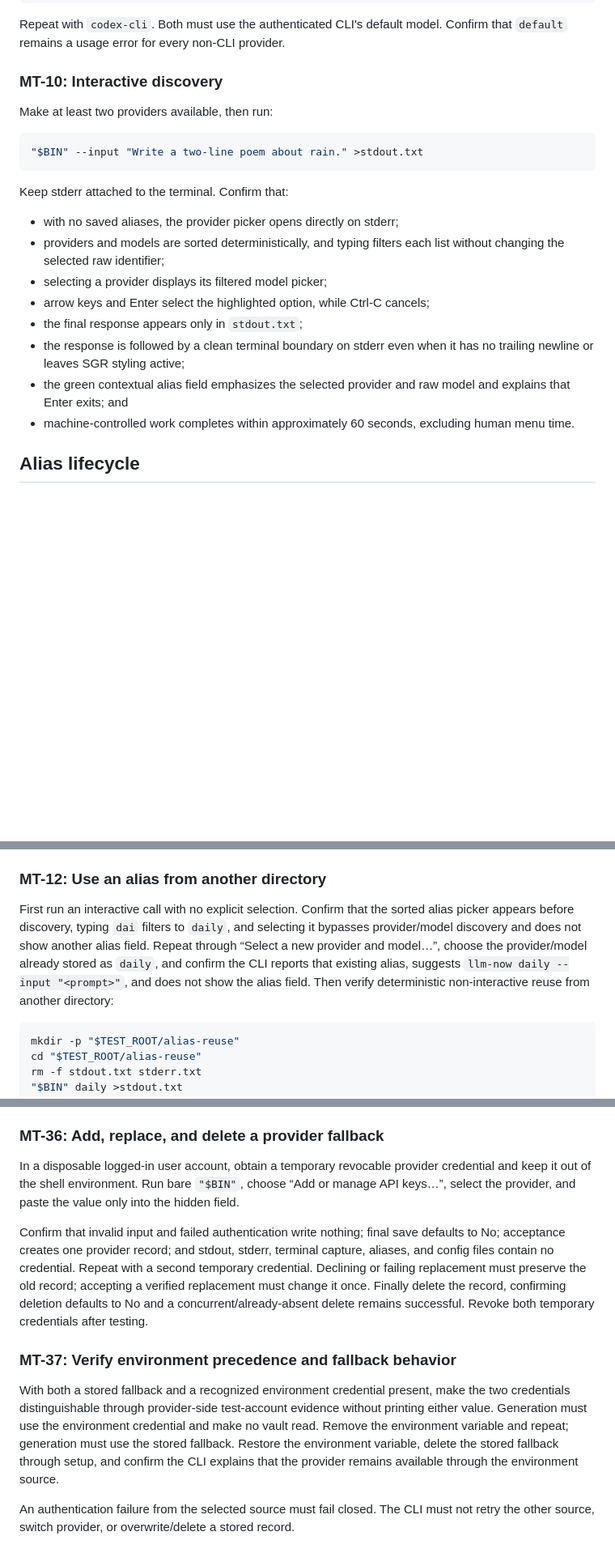
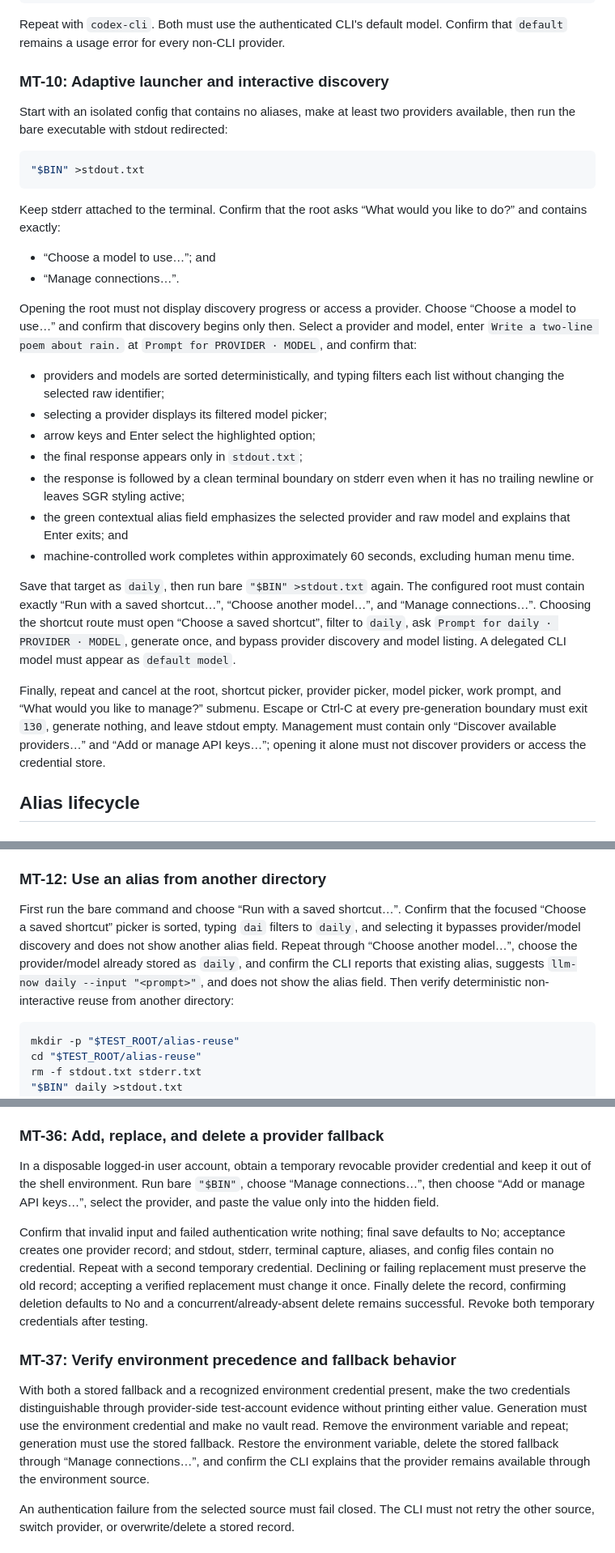
Before and after one commit to swartzrock/llm-now, a Markdown page: docs/manual-testing.md, 3 parts joined by grey strips. Shown at 81% size. Rendered like a GitHub page; blank space fills up the shorter version.

````diff
--- a/docs/manual-testing.md
+++ b/docs/manual-testing.md
@@ -222,24 +222,44 @@ printf 'Reply with a short greeting.' |
 
 Repeat with `codex-cli`. Both must use the authenticated CLI's default model. Confirm that `default` remains a usage error for every non-CLI provider.
 
-### MT-10: Interactive discovery
+### MT-10: Adaptive launcher and interactive discovery
 
-Make at least two providers available, then run:
+Start with an isolated config that contains no aliases, make at least two providers available,
+then run the bare executable with stdout redirected:
 
 ```bash
-"$BIN" --input "Write a two-line poem about rain." >stdout.txt
+"$BIN" >stdout.txt
 ```
 
-Keep stderr attached to the terminal. Confirm that:
+Keep stderr attached to the terminal. Confirm that the root asks “What would you like to do?”
+and contains exactly:
 
-- with no saved aliases, the provider picker opens directly on stderr;
+- “Choose a model to use…”; and
+- “Manage connections…”.
+
+Opening the root must not display discovery progress or access a provider. Choose “Choose a
+model to use…” and confirm that discovery begins only then. Select a provider and model, enter
+`Write a two-line poem about rain.` at `Prompt for PROVIDER · MODEL`, and confirm that:
+
 - providers and models are sorted deterministically, and typing filters each list without changing the selected raw identifier;
 - selecting a provider displays its filtered model picker;
-- arrow keys and Enter select the highlighted option, while Ctrl-C cancels;
+- arrow keys and Enter select the highlighted option;
 - the final response appears only in `stdout.txt`;
 - the response is followed by a clean terminal boundary on stderr even when it has no trailing newline or leaves SGR styling active;
 - the green contextual alias field emphasizes the selected provider and raw model and explains that Enter exits; and
 - machine-controlled work completes within approximately 60 seconds, excluding human menu time.
+
+Save that target as `daily`, then run bare `"$BIN" >stdout.txt` again. The configured root must
+contain exactly “Run with a saved shortcut…”, “Choose another model…”, and “Manage
+connections…”. Choosing the shortcut route must open “Choose a saved shortcut”, filter to
+`daily`, ask `Prompt for daily · PROVIDER · MODEL`, generate once, and bypass provider
+discovery and model listing. A delegated CLI model must appear as `default model`.
+
+Finally, repeat and cancel at the root, shortcut picker, provider picker, model picker, work
+prompt, and “What would you like to manage?” submenu. Escape or Ctrl-C at every
+pre-generation boundary must exit `130`, generate nothing, and leave stdout empty.
+Management must contain only “Discover available providers…” and “Add or manage API keys…”;
+opening it alone must not discover providers or access the credential store.
 
 ## Alias lifecycle
 
@@ -263,7 +283,12 @@ The model value is `null` when a supported CLI provider uses its default. Confir
 
 ### MT-12: Use an alias from another directory
 
-First run an interactive call with no explicit selection. Confirm that the sorted alias picker appears before discovery, typing `dai` filters to `daily`, and selecting it bypasses provider/model discovery and does not show another alias field. Repeat through “Select a new provider and model…”, choose the provider/model already stored as `daily`, and confirm the CLI reports that existing alias, suggests `llm-now daily --input "<prompt>"`, and does not show the alias field. Then verify deterministic non-interactive reuse from another directory:
+First run the bare command and choose “Run with a saved shortcut…”. Confirm that the focused
+“Choose a saved shortcut” picker is sorted, typing `dai` filters to `daily`, and selecting it
+bypasses provider/model discovery and does not show another alias field. Repeat through
+“Choose another model…”, choose the provider/model already stored as `daily`, and confirm the
+CLI reports that existing alias, suggests `llm-now daily --input "<prompt>"`, and does not
+show the alias field. Then verify deterministic non-interactive reuse from another directory:
 
 ```bash
 mkdir -p "$TEST_ROOT/alias-reuse"
@@ -665,13 +690,13 @@ Replace `TARGET_ID` with the exact candidate target, such as `macos-arm64` or `l
 
 ### MT-36: Add, replace, and delete a provider fallback
 
-In a disposable logged-in user account, obtain a temporary revocable provider credential and keep it out of the shell environment. Run bare `"$BIN"`, choose “Add or manage API keys…”, select the provider, and paste the value only into the hidden field.
+In a disposable logged-in user account, obtain a temporary revocable provider credential and keep it out of the shell environment. Run bare `"$BIN"`, choose “Manage connections…”, then choose “Add or manage API keys…”, select the provider, and paste the value only into the hidden field.
 
 Confirm that invalid input and failed authentication write nothing; final save defaults to No; acceptance creates one provider record; and stdout, stderr, terminal capture, aliases, and config files contain no credential. Repeat with a second temporary credential. Declining or failing replacement must preserve the old record; accepting a verified replacement must change it once. Finally delete the record, confirming deletion defaults to No and a concurrent/already-absent delete remains successful. Revoke both temporary credentials after testing.
 
 ### MT-37: Verify environment precedence and fallback behavior
 
-With both a stored fallback and a recognized environment credential present, make the two credentials distinguishable through provider-side test-account evidence without printing either value. Generation must use the environment credential and make no vault read. Remove the environment variable and repeat; generation must use the stored fallback. Restore the environment variable, delete the stored fallback through setup, and confirm the CLI explains that the provider remains available through the environment source.
+With both a stored fallback and a recognized environment credential present, make the two credentials distinguishable through provider-side test-account evidence without printing either value. Generation must use the environment credential and make no vault read. Remove the environment variable and repeat; generation must use the stored fallback. Restore the environment variable, delete the stored fallback through “Manage connections…”, and confirm the CLI explains that the provider remains available through the environment source.
 
 An authentication failure from the selected source must fail closed. The CLI must not retry the other source, switch provider, or overwrite/delete a stored record.
 
````
Also changed, not shown: .changeset/adaptive-launcher.md (added, +5 -0 lines), README.md (+6 -6 lines), docs/demos/help-screen.jpg, 5 other files.
